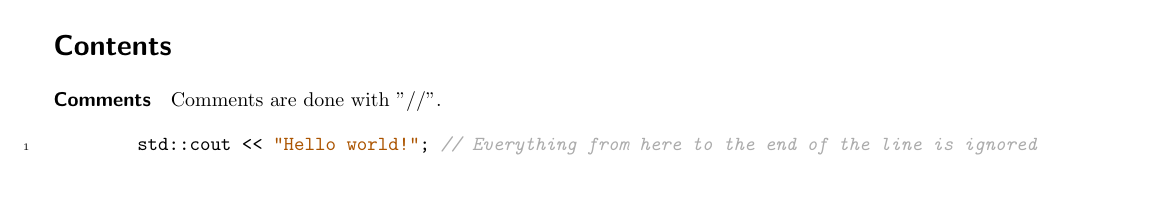
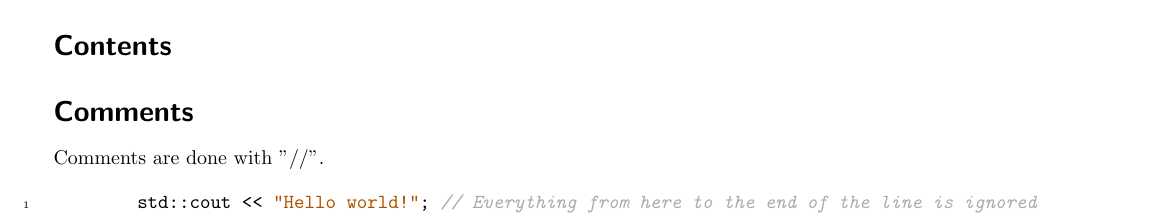
Before and after one commit to SklorGalore/Cpp-Notes, a LaTeX document (main.tex): part of the page, cut so that both start at the same text, the shorter picture padded with empty space. Compiled offline with pdfLaTeX.

Commit message:
txs auto checkin

```diff
--- a/main.tex
+++ b/main.tex
@@ -9,7 +9,7 @@
 
 \tableofcontents
 
-\paragraph{Comments}
+\section*{Comments}
 
 Comments are done with "//".
 
```
